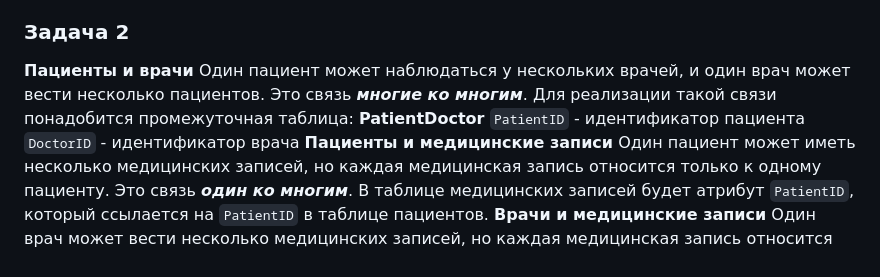
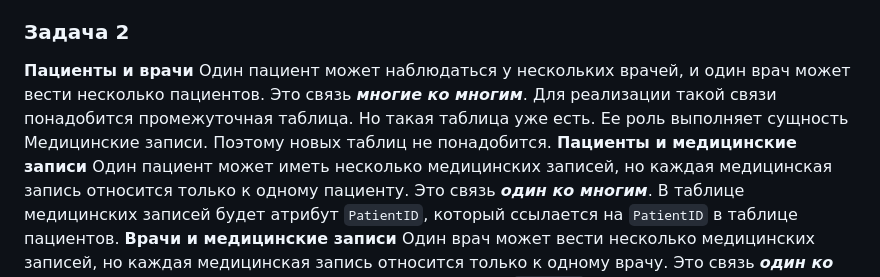
Before and after one commit to lexasy/DataBases, a Markdown page: lab01/lab1.md, the part around the change. GitHub-like rendering.

Commit message:
lab01: some corrects

```diff
--- a/lab01/lab1.md
+++ b/lab01/lab1.md
@@ -77,10 +77,7 @@ ER диаграмма:
 	`Diagnosis` - диагноз
 ### Задача 2
 **Пациенты и врачи**
-	Один пациент может наблюдаться у нескольких врачей, и один врач может вести несколько пациентов. Это связь ***многие ко многим***. Для реализации такой связи понадобится промежуточная таблица:
-	**PatientDoctor**
-		`PatientID` - идентификатор пациента
-		`DoctorID` - идентификатор врача
+	Один пациент может наблюдаться у нескольких врачей, и один врач может вести несколько пациентов. Это связь ***многие ко многим***. Для реализации такой связи понадобится промежуточная таблица. Но такая таблица уже есть. Ее роль выполняет сущность Медицинские записи. Поэтому новых таблиц не понадобится.
 **Пациенты и медицинские записи**
 	Один пациент может иметь несколько медицинских записей, но каждая медицинская запись относится только к одному пациенту. Это связь ***один ко многим***. В таблице медицинских записей будет атрибут `PatientID`, который ссылается на `PatientID` в таблице пациентов.
 **Врачи и медицинские записи**
```
